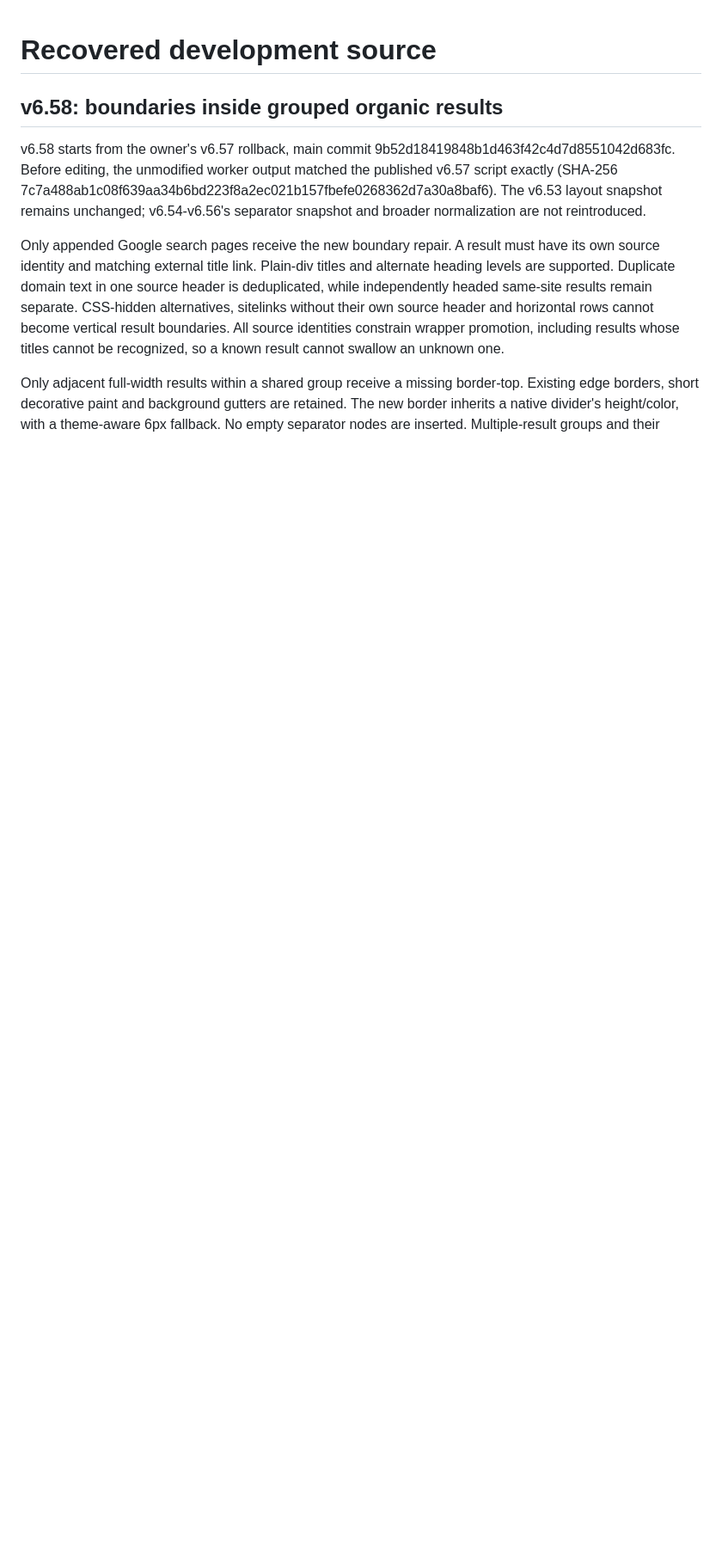
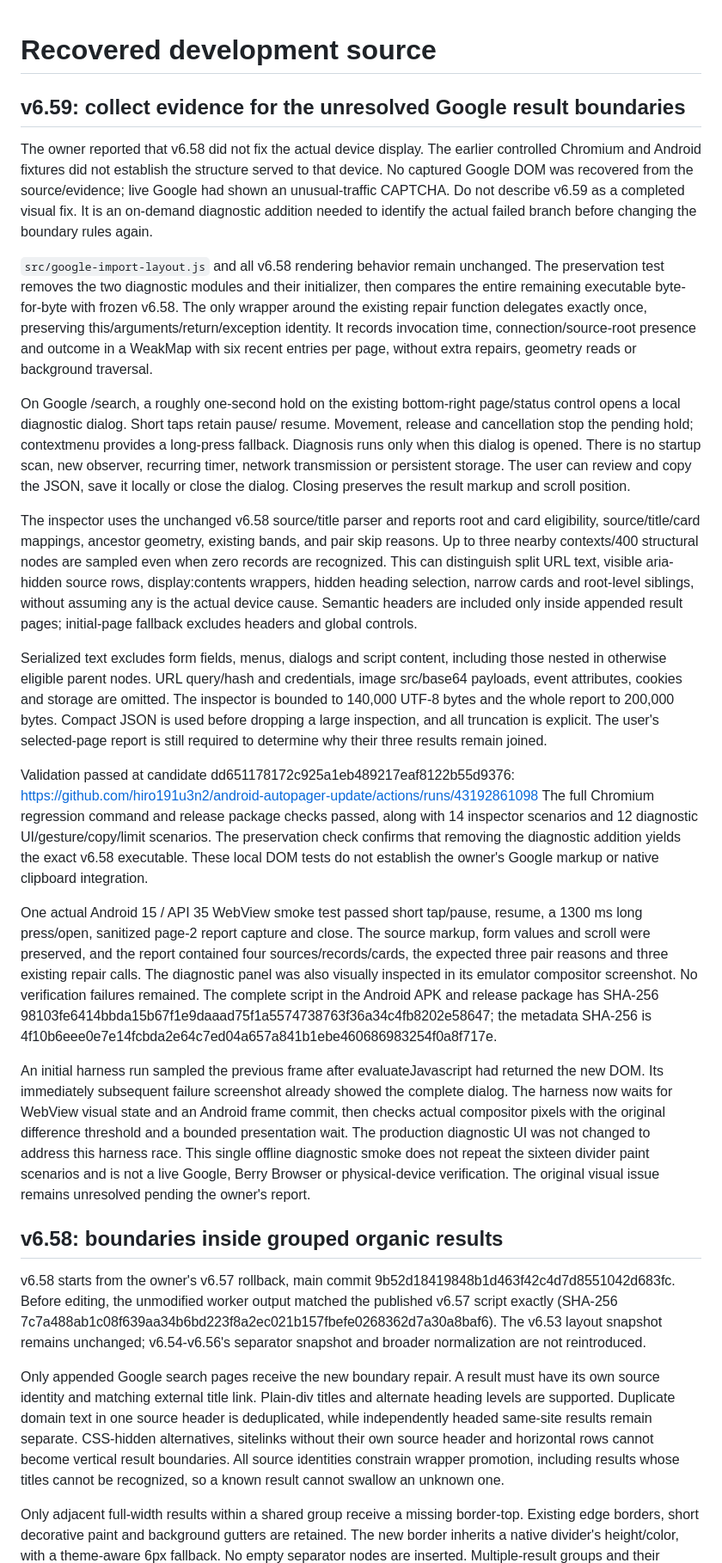
Before and after one commit to hiro191u3n2/android-autopager-update, a Markdown page: DEVELOPMENT.md, the part around the change. Shown at 86% size. GitHub-like rendering; blank space fills up the shorter version.

Commit message:
Add v6.59 local Google diagnostics: DEVELOPMENT.md

```diff
--- a/DEVELOPMENT.md
+++ b/DEVELOPMENT.md
@@ -1,4 +1,76 @@
 # Recovered development source
+
+## v6.59: collect evidence for the unresolved Google result boundaries
+
+The owner reported that v6.58 did not fix the actual device display. The earlier
+controlled Chromium and Android fixtures did not establish the structure served
+to that device. No captured Google DOM was recovered from the source/evidence;
+live Google had shown an unusual-traffic CAPTCHA. Do not describe v6.59 as a
+completed visual fix. It is an on-demand diagnostic addition needed to identify
+the actual failed branch before changing the boundary rules again.
+
+`src/google-import-layout.js` and all v6.58 rendering behavior remain unchanged.
+The preservation test removes the two diagnostic modules and their initializer,
+then compares the entire remaining executable byte-for-byte with frozen v6.58.
+The only wrapper around the existing repair function delegates exactly once,
+preserving this/arguments/return/exception identity. It records invocation time,
+connection/source-root presence and outcome in a WeakMap with six recent entries
+per page, without extra repairs, geometry reads or background traversal.
+
+On Google /search, a roughly one-second hold on the existing bottom-right
+page/status control opens a local diagnostic dialog. Short taps retain pause/
+resume. Movement, release and cancellation stop the pending hold; contextmenu
+provides a long-press fallback. Diagnosis runs only when this dialog is opened.
+There is no startup scan, new observer, recurring timer, network transmission or
+persistent storage. The user can review and copy the JSON, save it locally or
+close the dialog. Closing preserves the result markup and scroll position.
+
+The inspector uses the unchanged v6.58 source/title parser and reports root and
+card eligibility, source/title/card mappings, ancestor geometry, existing bands,
+and pair skip reasons. Up to three nearby contexts/400 structural nodes are
+sampled even when zero records are recognized. This can distinguish split URL
+text, visible aria-hidden source rows, display:contents wrappers, hidden heading
+selection, narrow cards and root-level siblings, without assuming any is the
+actual device cause. Semantic headers are included only inside appended result
+pages; initial-page fallback excludes headers and global controls.
+
+Serialized text excludes form fields, menus, dialogs and script content,
+including those nested in otherwise eligible parent nodes. URL query/hash and
+credentials, image src/base64 payloads, event attributes, cookies and storage
+are omitted. The inspector is bounded to 140,000 UTF-8 bytes and the whole report
+to 200,000 bytes. Compact JSON is used before dropping a large inspection, and
+all truncation is explicit. The user's selected-page report is still required
+to determine why their three results remain joined.
+
+Validation passed at candidate dd651178172c925a1eb489217eaf8122b55d9376:
+https://github.com/hiro191u3n2/android-autopager-update/actions/runs/43192861098
+The full Chromium regression command and release package checks passed, along
+with 14 inspector scenarios and 12 diagnostic UI/gesture/copy/limit scenarios.
+The preservation check confirms that removing the diagnostic addition yields
+the exact v6.58 executable. These local DOM tests do not establish the owner's
+Google markup or native clipboard integration.
+
+One actual Android 15 / API 35 WebView smoke test passed short tap/pause,
+resume, a 1300 ms long press/open, sanitized page-2 report capture and close.
+The source markup, form values and scroll were preserved, and the report
+contained four sources/records/cards, the expected three pair reasons and
+three existing repair calls. The diagnostic panel was also visually inspected
+in its emulator compositor screenshot. No verification failures remained.
+The complete script in the Android APK and release package has SHA-256
+98103fe6414bbda15b67f1e9daaad75f1a5574738763f36a34c4fb8202e58647;
+the metadata SHA-256 is
+4f10b6eee0e7e14fcbda2e64c7ed04a657a841b1ebe460686983254f0a8f717e.
+
+An initial harness run sampled the previous frame after evaluateJavascript
+had returned the new DOM. Its immediately subsequent failure screenshot
+already showed the complete dialog. The harness now waits for WebView visual
+state and an Android frame commit, then checks actual compositor pixels with
+the original difference threshold and a bounded presentation wait. The
+production diagnostic UI was not changed to address this harness race.
+This single offline diagnostic smoke does not repeat the sixteen divider
+paint scenarios and is not a live Google, Berry Browser or physical-device
+verification. The original visual issue remains unresolved pending the
+owner's report.
 
 ## v6.58: boundaries inside grouped organic results
 
```
